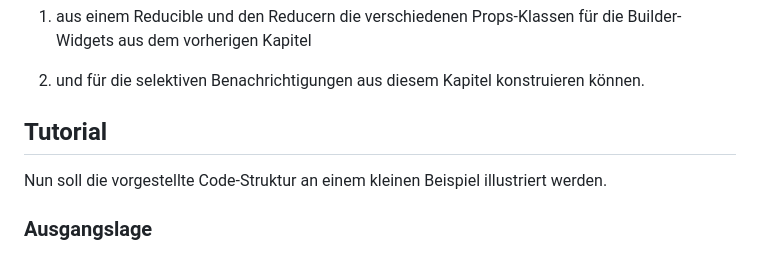
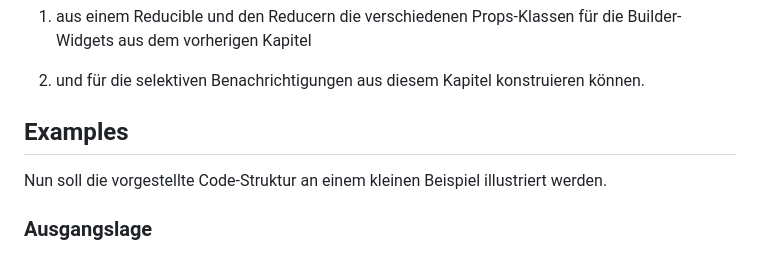
Before and after one commit to partmaster/reduced, a Markdown page: README.md, the part around the change. Drawn GitHub-style.

Commit message:
Tutorial to Examples renamed

```diff
--- a/README.md
+++ b/README.md
@@ -159,7 +159,7 @@ Der Rest der App-Logik liegt in den Konvertern, die
 
 2. und für die selektiven Benachrichtigungen aus diesem Kapitel konstruieren können.
 
-## Tutorial
+## Examples
 
 Nun soll die vorgestellte Code-Struktur an einem kleinen Beispiel illustriert werden.
 
```
